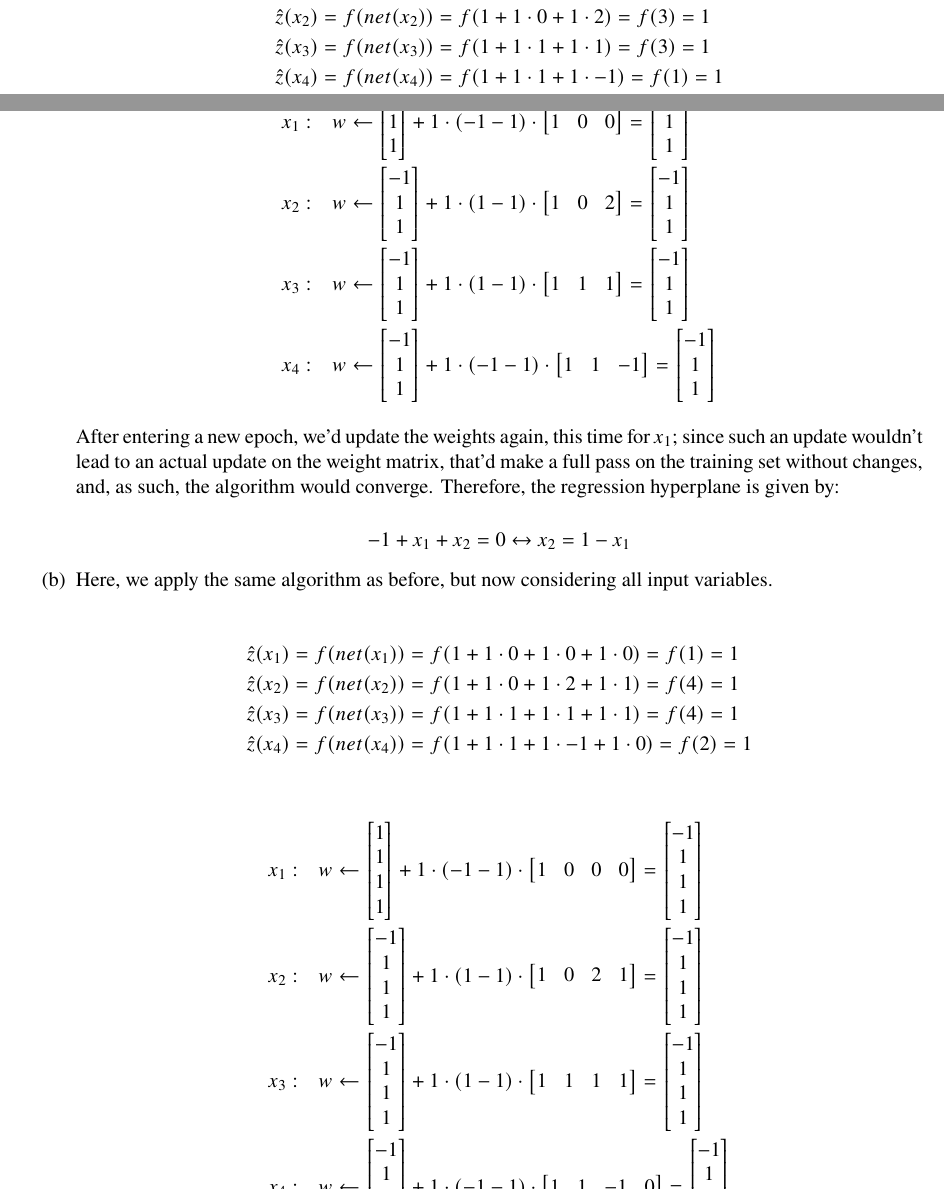
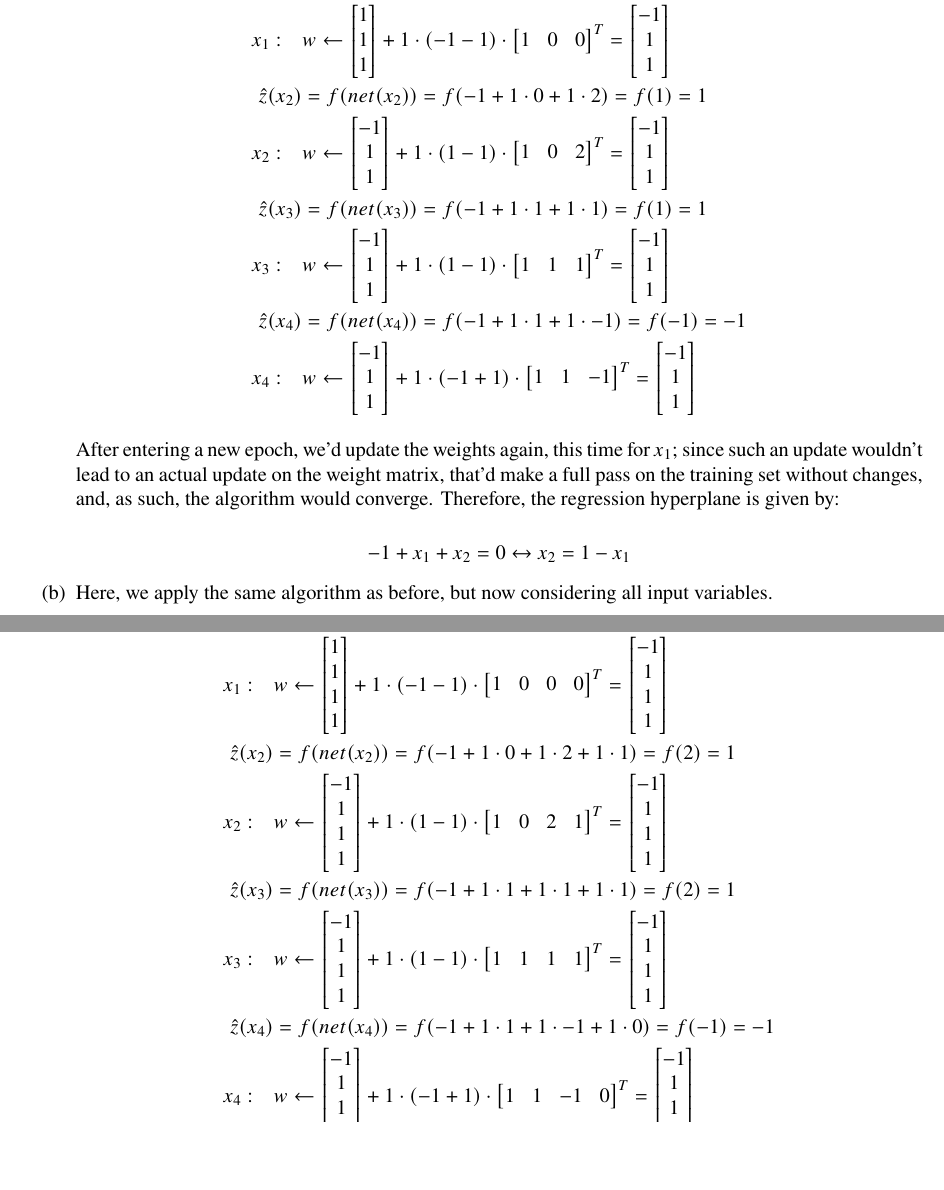
Before and after one commit to randomicecube/ml-exercises, a LaTeX document (p5-6/p5.tex): two parts of pages 1 and 2 of 8 before the commit and two parts of pages 2 and 3 of 9 after it, joined at a grey line, cut so that both start at the same text, the shorter picture padded with empty space. Compiled offline with pdfLaTeX.

Commit message:
5: fix wrong weight update on 1

```diff
--- a/p5-6/p5.tex
+++ b/p5-6/p5.tex
@@ -119,17 +119,14 @@ training set.
           weight updates:
 
           \begin{align*}
-            \hat{z}(x_1) & = f(net(x_1)) = f(1 + 1 \cdot 0 + 1 \cdot 0) = f(1) = 1  \\
-            \hat{z}(x_2) & = f(net(x_2)) = f(1 + 1 \cdot 0 + 1 \cdot 2) = f(3) = 1  \\
-            \hat{z}(x_3) & = f(net(x_3)) = f(1 + 1 \cdot 1 + 1 \cdot 1) = f(3) = 1  \\
-            \hat{z}(x_4) & = f(net(x_4)) = f(1 + 1 \cdot 1 + 1 \cdot -1) = f(1) = 1
-          \end{align*}
-
-          \begin{align*}
-            x_1: \quad & w \leftarrow \input{aux-matrices/ex-1/w_1} + 1 \cdot (-1 - 1) \cdot \input{aux-matrices/ex-1/x_1_first_3} = \input{aux-matrices/ex-1/w_2} \\
-            x_2: \quad & w \leftarrow \input{aux-matrices/ex-1/w_2} + 1 \cdot (1 - 1) \cdot \input{aux-matrices/ex-1/x_2_first_3} = \input{aux-matrices/ex-1/w_3}  \\
-            x_3: \quad & w \leftarrow \input{aux-matrices/ex-1/w_3} + 1 \cdot (1 - 1) \cdot \input{aux-matrices/ex-1/x_3_first_3} = \input{aux-matrices/ex-1/w_4}  \\
-            x_4: \quad & w \leftarrow \input{aux-matrices/ex-1/w_4} + 1 \cdot (-1 - 1) \cdot \input{aux-matrices/ex-1/x_4_first_3} = \input{aux-matrices/ex-1/w_5}
+            \hat{z}(x_1) & = f(net(x_1)) = f(1 + 1 \cdot 0 + 1 \cdot 0) = f(1) = 1                                                                                     \\
+            x_1: \quad   & w \leftarrow \input{aux-matrices/ex-1/w_1} + 1 \cdot (-1 - 1) \cdot \input{aux-matrices/ex-1/x_1_first_3}^T = \input{aux-matrices/ex-1/w_2} \\
+            \hat{z}(x_2) & = f(net(x_2)) = f(-1 + 1 \cdot 0 + 1 \cdot 2) = f(1) = 1                                                                                    \\
+            x_2: \quad   & w \leftarrow \input{aux-matrices/ex-1/w_2} + 1 \cdot (1 - 1) \cdot \input{aux-matrices/ex-1/x_2_first_3}^T = \input{aux-matrices/ex-1/w_3}  \\
+            \hat{z}(x_3) & = f(net(x_3)) = f(-1 + 1 \cdot 1 + 1 \cdot 1) = f(1) = 1                                                                                    \\
+            x_3: \quad   & w \leftarrow \input{aux-matrices/ex-1/w_3} + 1 \cdot (1 - 1) \cdot \input{aux-matrices/ex-1/x_3_first_3}^T = \input{aux-matrices/ex-1/w_4}  \\
+            \hat{z}(x_4) & = f(net(x_4)) = f(-1 + 1 \cdot 1 + 1 \cdot -1) = f(-1) = -1                                                                                 \\
+            x_4: \quad   & w \leftarrow \input{aux-matrices/ex-1/w_4} + 1 \cdot (-1 + 1) \cdot \input{aux-matrices/ex-1/x_4_first_3}^T = \input{aux-matrices/ex-1/w_5}
           \end{align*}
 
           After entering a new epoch, we'd update the weights again, this time for $x_1$;
@@ -147,17 +144,14 @@ training set.
           Here, we apply the same algorithm as before, but now considering all input variables.
 
           \begin{align*}
-            \hat{z}(x_1) & = f(net(x_1)) = f(1 + 1 \cdot 0 + 1 \cdot 0 + 1 \cdot 0) = f(1) = 1  \\
-            \hat{z}(x_2) & = f(net(x_2)) = f(1 + 1 \cdot 0 + 1 \cdot 2 + 1 \cdot 1) = f(4) = 1  \\
-            \hat{z}(x_3) & = f(net(x_3)) = f(1 + 1 \cdot 1 + 1 \cdot 1 + 1 \cdot 1) = f(4) = 1  \\
-            \hat{z}(x_4) & = f(net(x_4)) = f(1 + 1 \cdot 1 + 1 \cdot -1 + 1 \cdot 0) = f(2) = 1
-          \end{align*}
-
-          \begin{align*}
-            x_1: \quad & w \leftarrow \input{aux-matrices/ex-1/w_1_all} + 1 \cdot (-1 - 1) \cdot \input{aux-matrices/ex-1/x_1} = \input{aux-matrices/ex-1/w_2_all} \\
-            x_2: \quad & w \leftarrow \input{aux-matrices/ex-1/w_2_all} + 1 \cdot (1 - 1) \cdot \input{aux-matrices/ex-1/x_2} = \input{aux-matrices/ex-1/w_3_all}  \\
-            x_3: \quad & w \leftarrow \input{aux-matrices/ex-1/w_3_all} + 1 \cdot (1 - 1) \cdot \input{aux-matrices/ex-1/x_3} = \input{aux-matrices/ex-1/w_4_all}  \\
-            x_4: \quad & w \leftarrow \input{aux-matrices/ex-1/w_4_all} + 1 \cdot (-1 - 1) \cdot \input{aux-matrices/ex-1/x_4} = \input{aux-matrices/ex-1/w_5_all}
+            \hat{z}(x_1) & = f(net(x_1)) = f(1 + 1 \cdot 0 + 1 \cdot 0 + 1 \cdot 0) = f(1) = 1                                                                         \\
+            x_1: \quad   & w \leftarrow \input{aux-matrices/ex-1/w_1_all} + 1 \cdot (-1 - 1) \cdot \input{aux-matrices/ex-1/x_1}^T = \input{aux-matrices/ex-1/w_2_all} \\
+            \hat{z}(x_2) & = f(net(x_2)) = f(-1 + 1 \cdot 0 + 1 \cdot 2 + 1 \cdot 1) = f(2) = 1                                                                        \\
+            x_2: \quad   & w \leftarrow \input{aux-matrices/ex-1/w_2_all} + 1 \cdot (1 - 1) \cdot \input{aux-matrices/ex-1/x_2}^T = \input{aux-matrices/ex-1/w_3_all}  \\
+            \hat{z}(x_3) & = f(net(x_3)) = f(-1 + 1 \cdot 1 + 1 \cdot 1 + 1 \cdot 1) = f(2) = 1                                                                        \\
+            x_3: \quad   & w \leftarrow \input{aux-matrices/ex-1/w_3_all} + 1 \cdot (1 - 1) \cdot \input{aux-matrices/ex-1/x_3}^T = \input{aux-matrices/ex-1/w_4_all}  \\
+            \hat{z}(x_4) & = f(net(x_4)) = f(-1 + 1 \cdot 1 + 1 \cdot -1 + 1 \cdot 0) = f(-1) = -1                                                                     \\
+            x_4: \quad   & w \leftarrow \input{aux-matrices/ex-1/w_4_all} + 1 \cdot (-1 + 1) \cdot \input{aux-matrices/ex-1/x_4}^T = \input{aux-matrices/ex-1/w_5_all}
           \end{align*}
 
           Once again, we'd enter a new epoch and update the weights considering the first sample,
```
Also changed, not shown: p5-6/p5.pdf.
